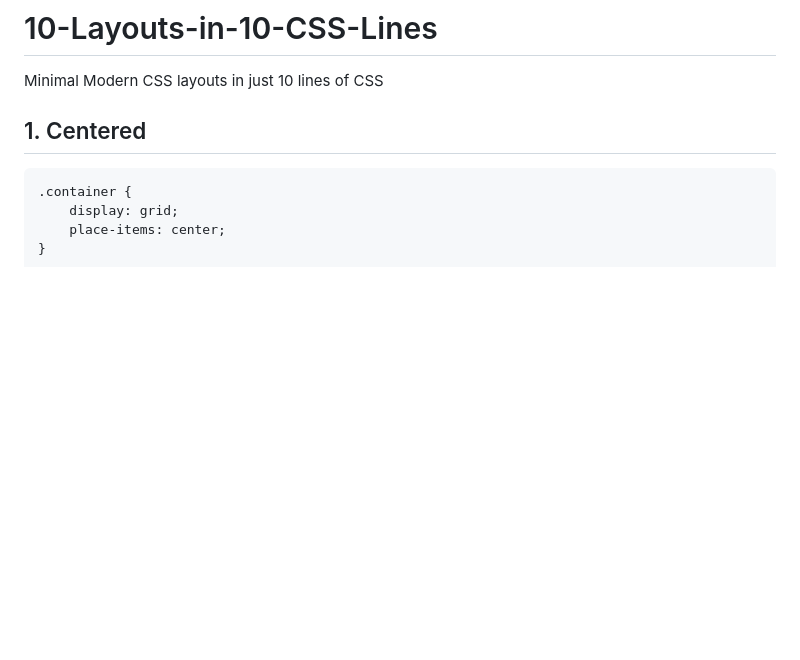
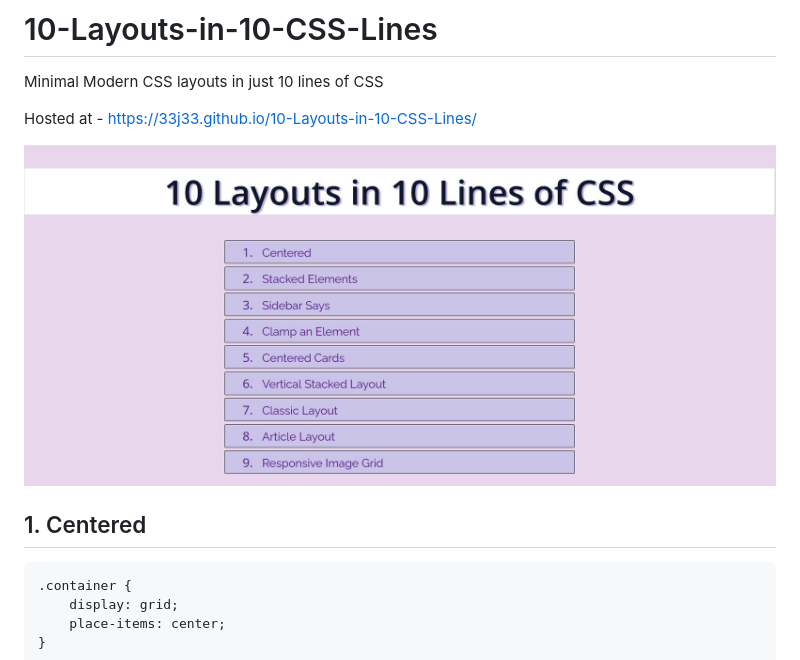
Before and after one commit to 33j33/10-Layouts-in-10-CSS-Lines, a Markdown page: README.md, the part around the change. Drawn GitHub-style; pictures changed too: screenshot.JPG (added); blank space fills up the shorter version.

Commit message:
Added Screenshot

```diff
--- a/README.md
+++ b/README.md
@@ -1,5 +1,9 @@
 # 10-Layouts-in-10-CSS-Lines
 Minimal Modern CSS layouts in just 10 lines of CSS
+
+Hosted at - https://33j33.github.io/10-Layouts-in-10-CSS-Lines/
+
+<img src="./screenshot.JPG">
 
 ## 1. Centered
 
```
